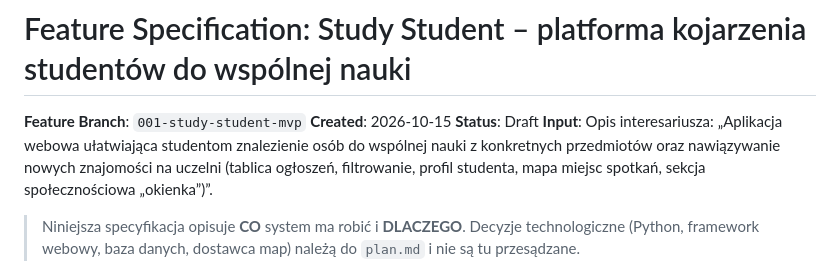
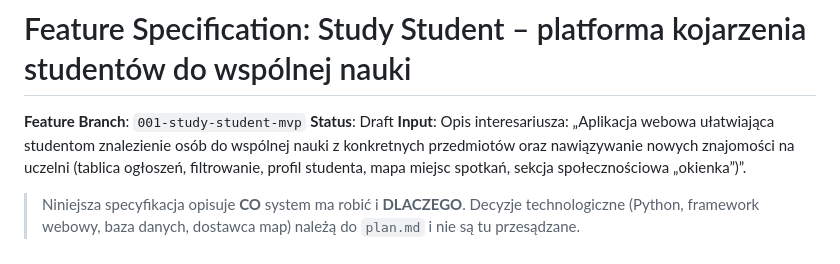
Before and after one commit to Ppryka/StudyStudent, a Markdown page: spec.md, the part around the change. Drawn GitHub-style.

```diff
--- a/spec.md
+++ b/spec.md
@@ -1,7 +1,6 @@
 # Feature Specification: Study Student – platforma kojarzenia studentów do wspólnej nauki
 
 **Feature Branch**: `001-study-student-mvp`
-**Created**: 2026-10-15
 **Status**: Draft
 **Input**: Opis interesariusza: „Aplikacja webowa ułatwiająca studentom znalezienie osób do wspólnej nauki z konkretnych przedmiotów oraz nawiązywanie nowych znajomości na uczelni (tablica ogłoszeń, filtrowanie, profil studenta, mapa miejsc spotkań, sekcja społecznościowa „okienka”)”.
 
```
